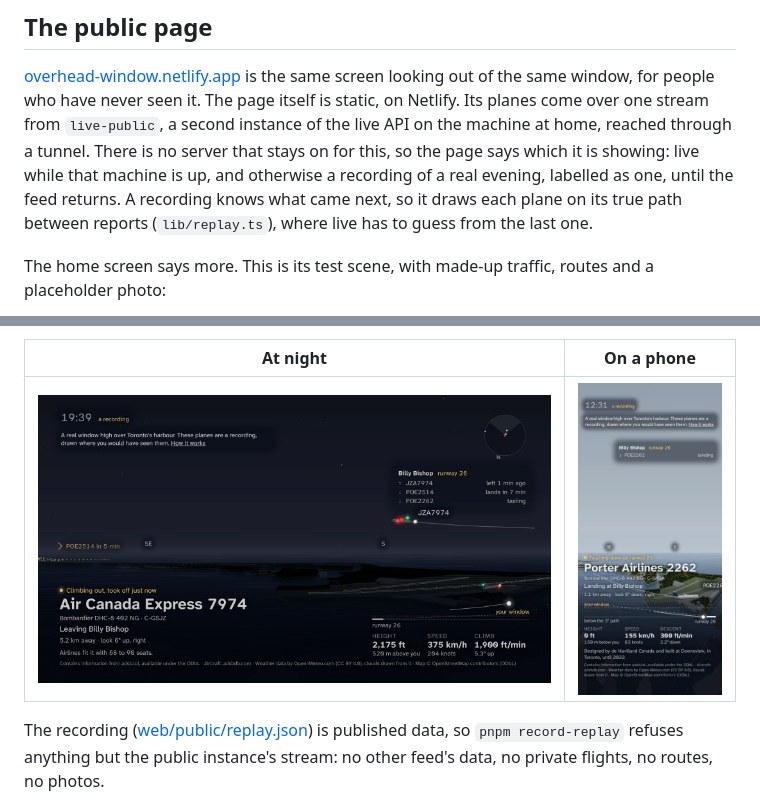
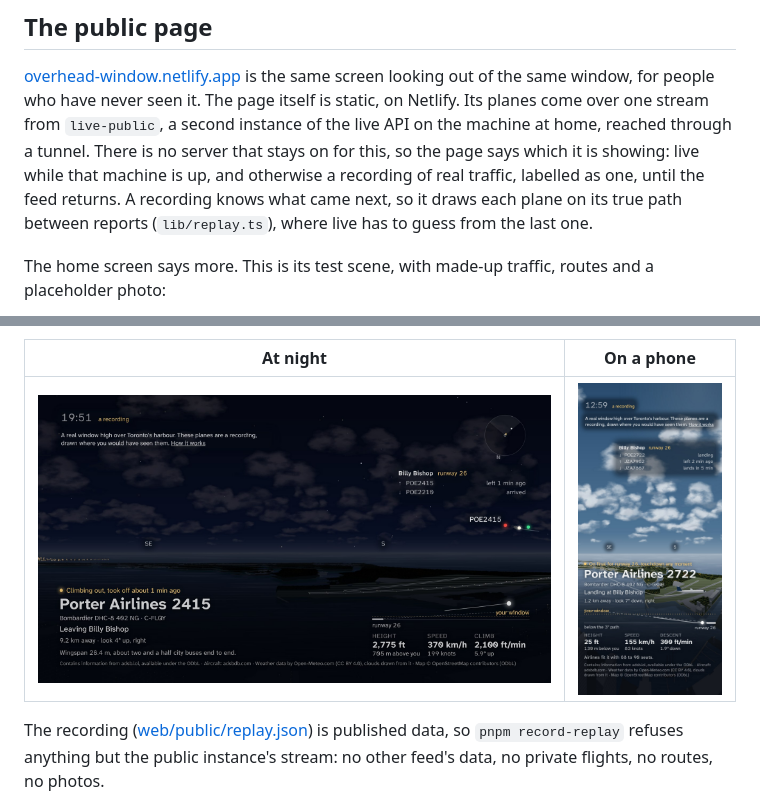
Before and after one commit to amirradjou/overhead, a Markdown page: docs/SPEC.md, 2 parts joined by grey strips. Rendered like a GitHub page; pictures changed too: docs/images/phone.jpg, docs/images/screen-night.jpg.

```diff
--- a/docs/SPEC.md
+++ b/docs/SPEC.md
@@ -137,8 +137,8 @@ IPv4, ca-central-1) left running would cost roughly US$25 a month, so a US$5 bud
 [overhead-window.netlify.app](https://overhead-window.netlify.app) is the same screen looking out of the same window, for
 people who have never seen it. The page itself is static, on Netlify. Its planes come over one stream from `live-public`,
 a second instance of the live API on the machine at home, reached through a tunnel. There is no server that stays on
-for this, so the page says which it is showing: live while that machine is up, and otherwise a recording of a real
-evening, labelled as one, until the feed returns. A recording knows what came next, so it draws each plane on its true
+for this, so the page says which it is showing: live while that machine is up, and otherwise a recording of real
+traffic, labelled as one, until the feed returns. A recording knows what came next, so it draws each plane on its true
 path between reports (`lib/replay.ts`), where live has to guess from the last one.
 
 The home screen says more. This is its test scene, with made-up traffic, routes and a placeholder photo:
```
Also changed, not shown: README.md (+3 -3 lines), docs/images/screen-day.jpg, docs/images/screen-dusk.jpg, 5 other files.
